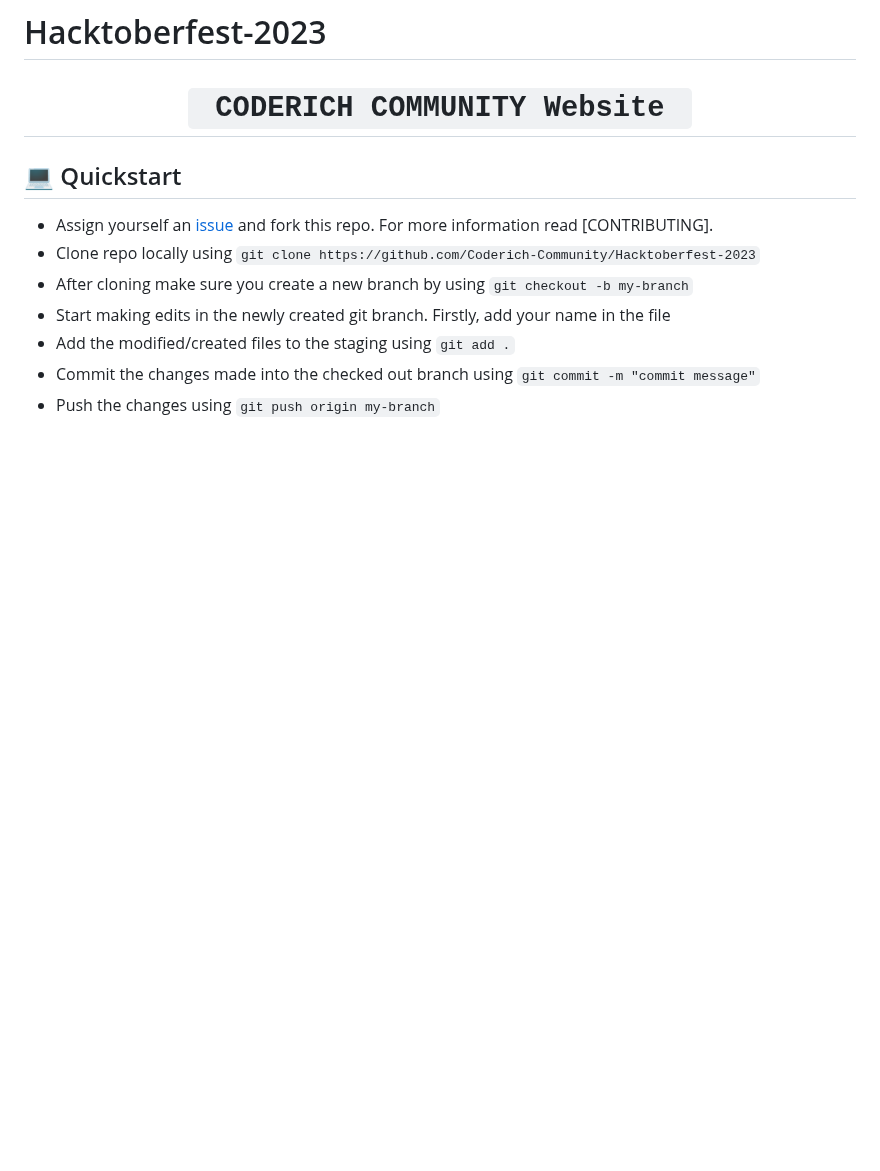
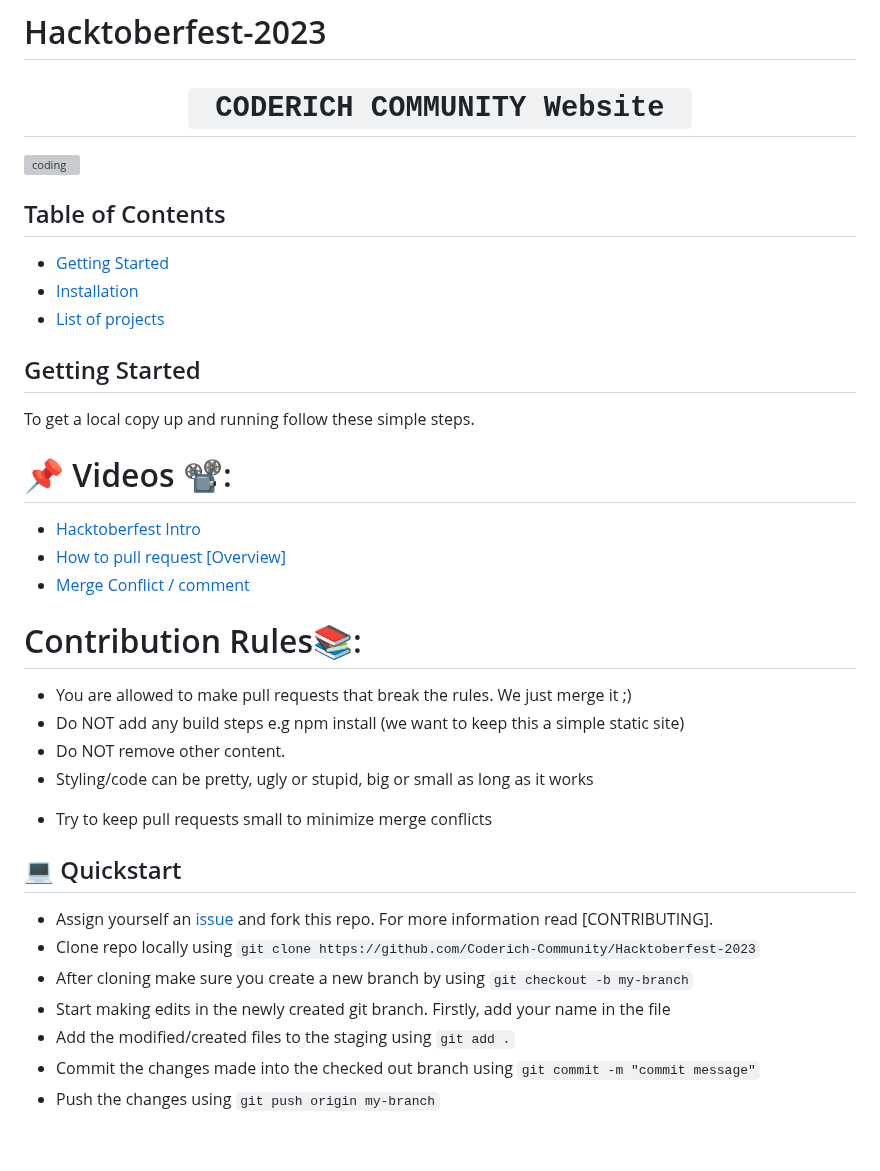
Before and after one commit to Coderich-Community/Hacktoberfest-2023, a Markdown page: README.md, the part around the change. Rendered like a GitHub page; blank space fills up the shorter version; grey boxes are pictures that could not be loaded.

Commit message:
Update README.md
Signed-off-by: Md Samer Ansari <crueltykhan@gmail.com>

```diff
--- a/README.md
+++ b/README.md
@@ -1,5 +1,34 @@
 # Hacktoberfest-2023
 <h1 align="center"><code>&nbsp;CODERICH COMMUNITY Website&nbsp;</code></h1>
+<img align="right" alt="coding" width="1000" src="https://raw.githubusercontent.com/mrsamirr/mrsamirr/main/1671207434449%20(1).jpg">
+
+## Table of Contents
+
+* [Getting Started](#getting-started)
+* [Installation](#installation)
+* [List of projects](#table)
+
+
+<!-- GETTING STARTED -->
+## Getting Started
+
+To get a local copy up and running follow these simple steps.
+# 📌 Videos 📽️:
+
+- [Hacktoberfest Intro](https://www.youtube.com/watch?v=mq_FIHdxmIk)
+- [How to pull request [Overview]](https://youtu.be/DIj2q02gvKs)
+- [Merge Conflict / comment](https://youtu.be/zOx5PJTY8CI)
+
+
+# Contribution Rules📚:
+
+- You are allowed to make pull requests that break the rules. We just merge it ;)
+- Do NOT add any build steps e.g npm install (we want to keep this a simple static site)
+- Do NOT remove other content.
+- Styling/code can be pretty, ugly or stupid, big or small as long as it works
+<!-- - Add your name to the contributorsList file. -->
+- Try to keep pull requests small to minimize merge conflicts
+
 
 
 ## 💻 Quickstart
```
